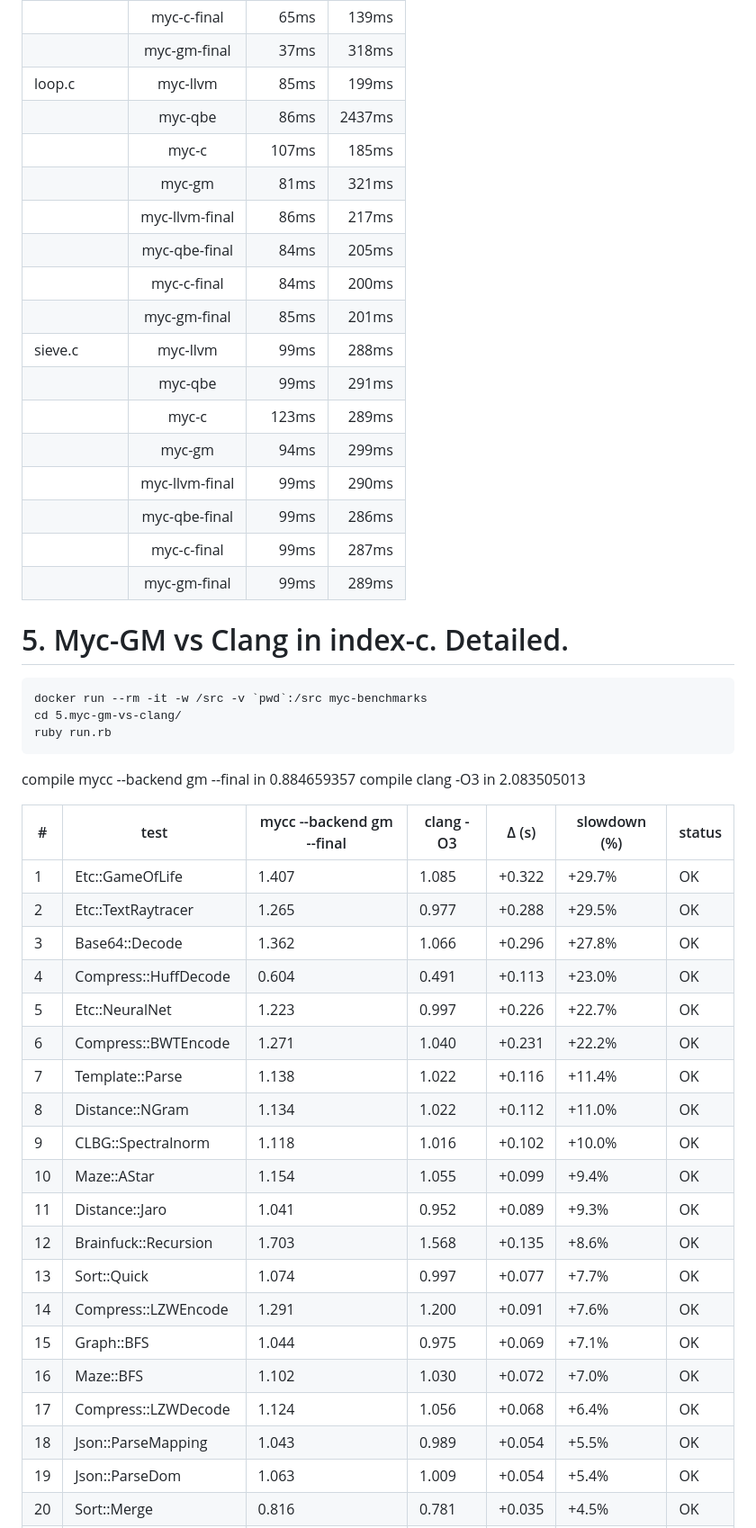
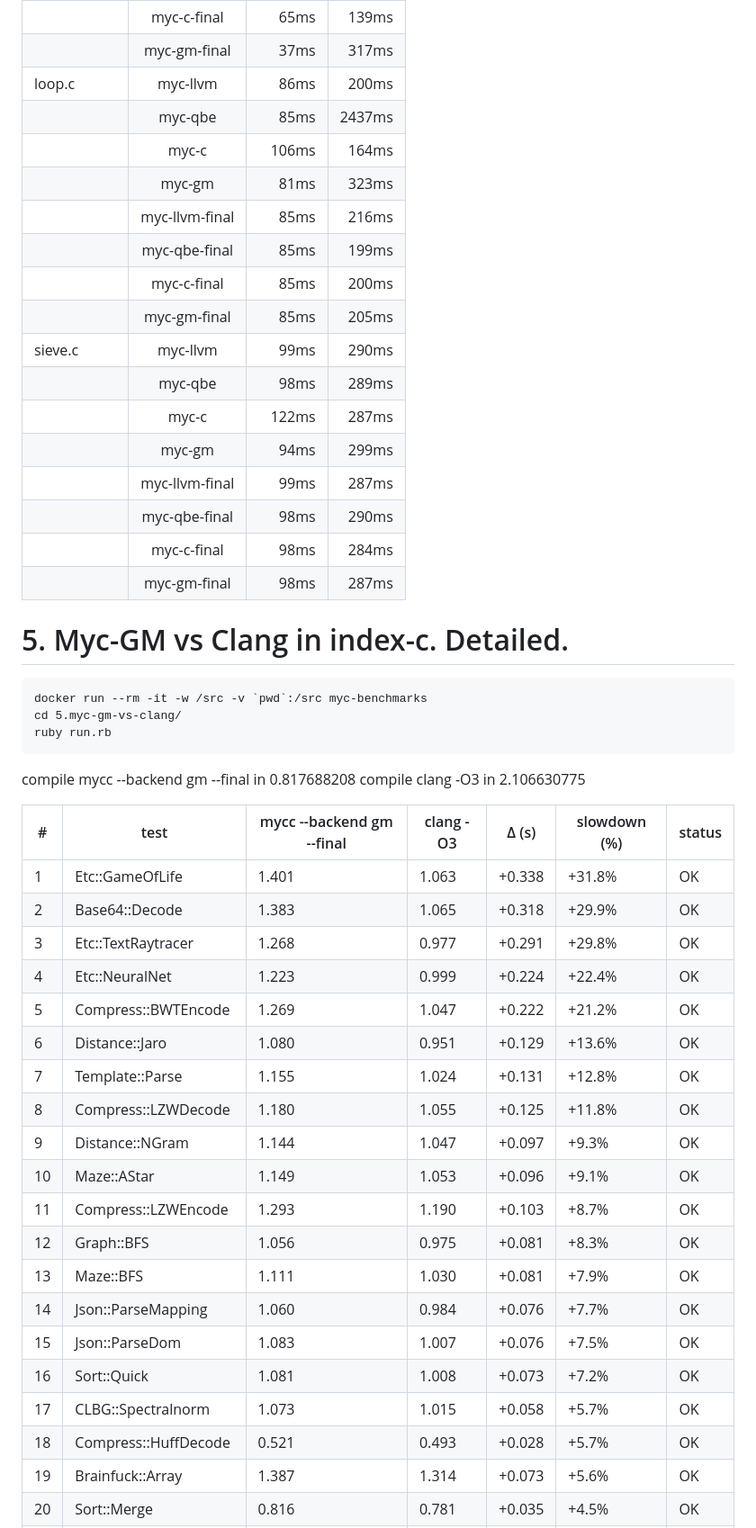
Before and after one commit to kostya/myc-benchmarks, a Markdown page: README.md, the part around one of its changes. Shown at 90% size. GitHub-like rendering.

````diff
--- a/README.md
+++ b/README.md
@@ -144,21 +144,21 @@ ruby run.rb
 | | myc-c-final | 65ms | 139ms |
-| | myc-gm-final | 37ms | 318ms |
-| loop.c | myc-llvm | 85ms | 199ms |
-| | myc-qbe | 86ms | 2437ms |
-| | myc-c | 107ms | 185ms |
-| | myc-gm | 81ms | 321ms |
-| | myc-llvm-final | 86ms | 217ms |
-| | myc-qbe-final | 84ms | 205ms |
-| | myc-c-final | 84ms | 200ms |
-| | myc-gm-final | 85ms | 201ms |
-| sieve.c | myc-llvm | 99ms | 288ms |
-| | myc-qbe | 99ms | 291ms |
-| | myc-c | 123ms | 289ms |
+| | myc-gm-final | 37ms | 317ms |
+| loop.c | myc-llvm | 86ms | 200ms |
+| | myc-qbe | 85ms | 2437ms |
+| | myc-c | 106ms | 164ms |
+| | myc-gm | 81ms | 323ms |
+| | myc-llvm-final | 85ms | 216ms |
+| | myc-qbe-final | 85ms | 199ms |
+| | myc-c-final | 85ms | 200ms |
+| | myc-gm-final | 85ms | 205ms |
+| sieve.c | myc-llvm | 99ms | 290ms |
+| | myc-qbe | 98ms | 289ms |
+| | myc-c | 122ms | 287ms |
 | | myc-gm | 94ms | 299ms |
-| | myc-llvm-final | 99ms | 290ms |
-| | myc-qbe-final | 99ms | 286ms |
-| | myc-c-final | 99ms | 287ms |
-| | myc-gm-final | 99ms | 289ms |
+| | myc-llvm-final | 99ms | 287ms |
+| | myc-qbe-final | 98ms | 290ms |
+| | myc-c-final | 98ms | 284ms |
+| | myc-gm-final | 98ms | 287ms |
 
 # 5. Myc-GM vs Clang in index-c. Detailed.
 
@@ -168,28 +168,28 @@ cd 5.myc-gm-vs-clang/
 ruby run.rb
 ```
 
-compile mycc --backend gm --final in 0.884659357
-compile clang -O3 in 2.083505013
+compile mycc --backend gm --final in 0.817688208
+compile clang -O3 in 2.106630775
 
 | # | test | mycc --backend gm --final | clang -O3 | Δ (s) | slowdown (%) | status |
 |---|---|---|---|---|---|---|
-| 1 | Etc::GameOfLife | 1.407 | 1.085 | +0.322 | +29.7% | OK |
-| 2 | Etc::TextRaytracer | 1.265 | 0.977 | +0.288 | +29.5% | OK |
-| 3 | Base64::Decode | 1.362 | 1.066 | +0.296 | +27.8% | OK |
-| 4 | Compress::HuffDecode | 0.604 | 0.491 | +0.113 | +23.0% | OK |
-| 5 | Etc::NeuralNet | 1.223 | 0.997 | +0.226 | +22.7% | OK |
-| 6 | Compress::BWTEncode | 1.271 | 1.040 | +0.231 | +22.2% | OK |
-| 7 | Template::Parse | 1.138 | 1.022 | +0.116 | +11.4% | OK |
-| 8 | Distance::NGram | 1.134 | 1.022 | +0.112 | +11.0% | OK |
-| 9 | CLBG::Spectralnorm | 1.118 | 1.016 | +0.102 | +10.0% | OK |
-| 10 | Maze::AStar | 1.154 | 1.055 | +0.099 | +9.4% | OK |
-| 11 | Distance::Jaro | 1.041 | 0.952 | +0.089 | +9.3% | OK |
-| 12 | Brainfuck::Recursion | 1.703 | 1.568 | +0.135 | +8.6% | OK |
-| 13 | Sort::Quick | 1.074 | 0.997 | +0.077 | +7.7% | OK |
-| 14 | Compress::LZWEncode | 1.291 | 1.200 | +0.091 | +7.6% | OK |
-| 15 | Graph::BFS | 1.044 | 0.975 | +0.069 | +7.1% | OK |
-| 16 | Maze::BFS | 1.102 | 1.030 | +0.072 | +7.0% | OK |
-| 17 | Compress::LZWDecode | 1.124 | 1.056 | +0.068 | +6.4% | OK |
-| 18 | Json::ParseMapping | 1.043 | 0.989 | +0.054 | +5.5% | OK |
-| 19 | Json::ParseDom | 1.063 | 1.009 | +0.054 | +5.4% | OK |
+| 1 | Etc::GameOfLife | 1.401 | 1.063 | +0.338 | +31.8% | OK |
+| 2 | Base64::Decode | 1.383 | 1.065 | +0.318 | +29.9% | OK |
+| 3 | Etc::TextRaytracer | 1.268 | 0.977 | +0.291 | +29.8% | OK |
+| 4 | Etc::NeuralNet | 1.223 | 0.999 | +0.224 | +22.4% | OK |
+| 5 | Compress::BWTEncode | 1.269 | 1.047 | +0.222 | +21.2% | OK |
+| 6 | Distance::Jaro | 1.080 | 0.951 | +0.129 | +13.6% | OK |
+| 7 | Template::Parse | 1.155 | 1.024 | +0.131 | +12.8% | OK |
+| 8 | Compress::LZWDecode | 1.180 | 1.055 | +0.125 | +11.8% | OK |
+| 9 | Distance::NGram | 1.144 | 1.047 | +0.097 | +9.3% | OK |
+| 10 | Maze::AStar | 1.149 | 1.053 | +0.096 | +9.1% | OK |
+| 11 | Compress::LZWEncode | 1.293 | 1.190 | +0.103 | +8.7% | OK |
+| 12 | Graph::BFS | 1.056 | 0.975 | +0.081 | +8.3% | OK |
+| 13 | Maze::BFS | 1.111 | 1.030 | +0.081 | +7.9% | OK |
+| 14 | Json::ParseMapping | 1.060 | 0.984 | +0.076 | +7.7% | OK |
+| 15 | Json::ParseDom | 1.083 | 1.007 | +0.076 | +7.5% | OK |
+| 16 | Sort::Quick | 1.081 | 1.008 | +0.073 | +7.2% | OK |
+| 17 | CLBG::Spectralnorm | 1.073 | 1.015 | +0.058 | +5.7% | OK |
+| 18 | Compress::HuffDecode | 0.521 | 0.493 | +0.028 | +5.7% | OK |
+| 19 | Brainfuck::Array | 1.387 | 1.314 | +0.073 | +5.6% | OK |
 | 20 | Sort::Merge | 0.816 | 0.781 | +0.035 | +4.5% | OK |
````
Also changed, not shown: other parts of README.md (+93 -93 lines), plot1.png, plot2.png, 3 other files.
